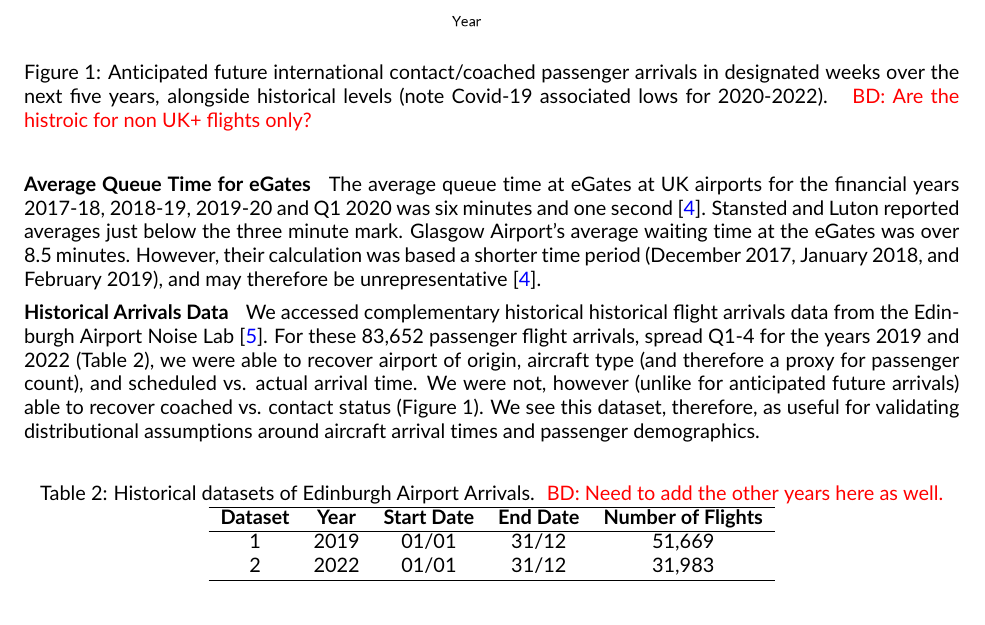
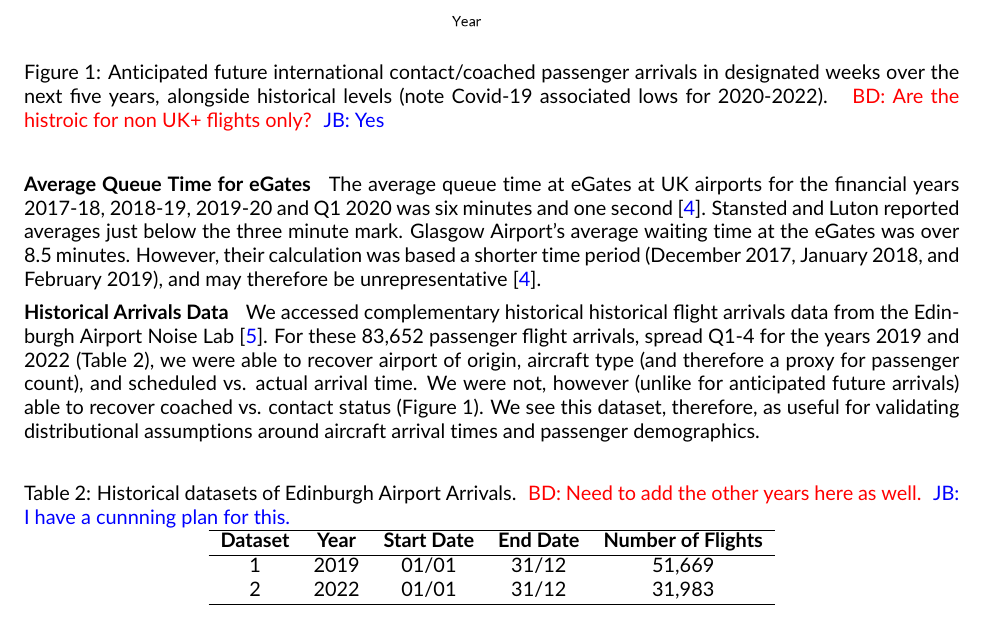
Before and after one commit to cobrbra/immigration_queue_simulation_edinburgh_airport, a LaTeX document (report/report.tex): part of page 3 of 6, cut so that both start at the same text. Compiled offline with pdfLaTeX.

Commit message:
Updates from Overleaf

```diff
--- a/report/report.tex
+++ b/report/report.tex
@@ -141,7 +141,7 @@ We are not provided with informaion on passenger nationalities, or airports of d
 \begin{figure}[!ht]
     \centering
     \includegraphics[width=0.8\textwidth]{figures/future_passenger_burden_fig.png}
-     \caption{Anticipated future international contact/coached passenger arrivals in designated weeks over the next five years, alongside historical levels (note Covid-19 associated lows for 2020-2022). \bdnote{Are the histroic for non UK+ flights only?}} \label{fig:future_passenger_burden}
+     \caption{Anticipated future international contact/coached passenger arrivals in designated weeks over the next five years, alongside historical levels (note Covid-19 associated lows for 2020-2022). \bdnote{Are the histroic for non UK+ flights only?} \jbnote{Yes}} \label{fig:future_passenger_burden}
 \end{figure}
 
 \subsection{External Datasets} \label{sec:observed_arrivals_data}
@@ -156,7 +156,7 @@ The average queue time at \glspl{egate} at UK airports for the financial years 2
 \paragraph{Historical Arrivals Data}
 We accessed complementary historical historical flight arrivals data from the Edinburgh Airport Noise Lab \cite{noise_lab}. For these 83,652 passenger flight arrivals, spread Q1-4 for the years 2019 and 2022 (Table~\ref{tab:observed_arrivals_overview}), we were able to recover airport of origin, aircraft type (and therefore a proxy for passenger count), and scheduled vs. actual arrival time. We were not, however (unlike for anticipated future arrivals) able to recover coached vs. contact status (Figure~\ref{fig:future_passenger_burden}). We see this dataset, therefore, as useful for validating distributional assumptions around aircraft arrival times and passenger demographics.
 \begin{table}[!ht]
-\caption{Historical datasets of Edinburgh Airport Arrivals. \bdnote{Need to add the other years here as well.}}
+\caption{Historical datasets of Edinburgh Airport Arrivals. \bdnote{Need to add the other years here as well.} \jbnote{I have a cunnning plan for this.}}
 \label{tab:observed_arrivals_overview}
 \centering
 \begin{tabular}{ccccc}
```
